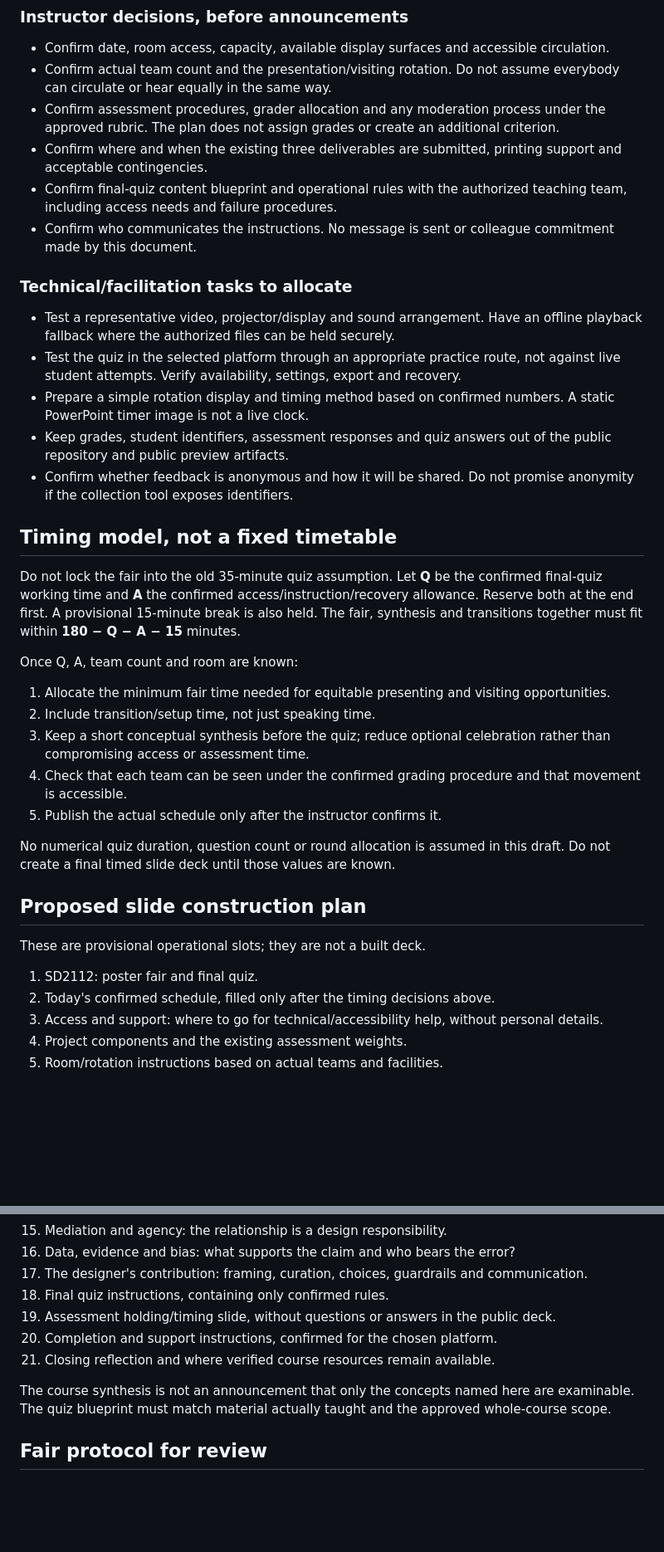
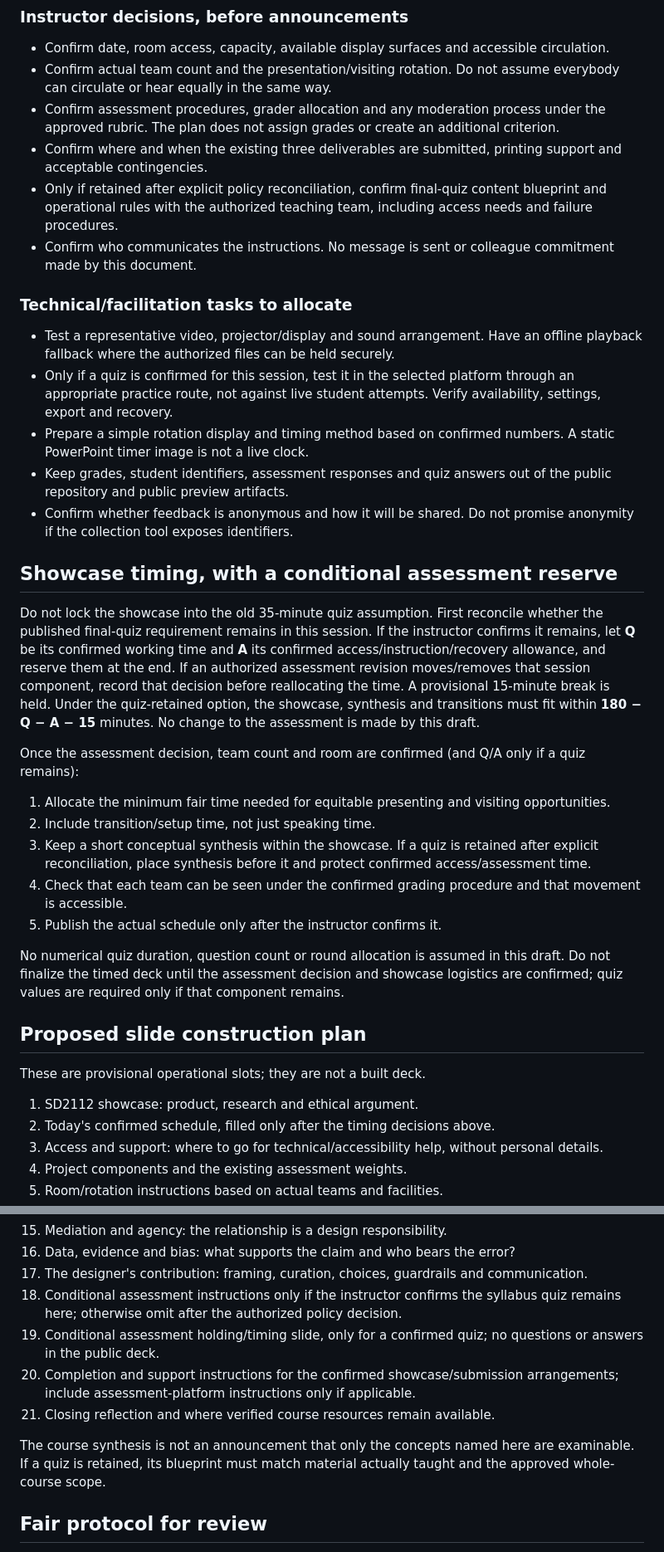
Before and after one commit to venetanji/sd2112-teaching, a Markdown page: lessons/week13-lesson-plan.md, 2 parts joined by grey strips. Shown at 83% size. GitHub-like rendering; blank space fills up the shorter version.

Commit message:
docs: reconcile Week 13 sources and latest teaching direction

```diff
--- a/lessons/week13-lesson-plan.md
+++ b/lessons/week13-lesson-plan.md
@@ -36,36 +38,36 @@ A visitor should be able to understand:
 - Confirm actual team count and the presentation/visiting rotation. Do not assume everybody can circulate or hear equally in the same way.
 - Confirm assessment procedures, grader allocation and any moderation process under the approved rubric. The plan does not assign grades or create an additional criterion.
 - Confirm where and when the existing three deliverables are submitted, printing support and acceptable contingencies.
-- Confirm final-quiz content blueprint and operational rules with the authorized teaching team, including access needs and failure procedures.
+- Only if retained after explicit policy reconciliation, confirm final-quiz content blueprint and operational rules with the authorized teaching team, including access needs and failure procedures.
 - Confirm who communicates the instructions. No message is sent or colleague commitment made by this document.
 
 ### Technical/facilitation tasks to allocate
 
 - Test a representative video, projector/display and sound arrangement. Have an offline playback fallback where the authorized files can be held securely.
-- Test the quiz in the selected platform through an appropriate practice route, not against live student attempts. Verify availability, settings, export and recovery.
+- Only if a quiz is confirmed for this session, test it in the selected platform through an appropriate practice route, not against live student attempts. Verify availability, settings, export and recovery.
 - Prepare a simple rotation display and timing method based on confirmed numbers. A static PowerPoint timer image is not a live clock.
 - Keep grades, student identifiers, assessment responses and quiz answers out of the public repository and public preview artifacts.
 - Confirm whether feedback is anonymous and how it will be shared. Do not promise anonymity if the collection tool exposes identifiers.
 
-## Timing model, not a fixed timetable
+## Showcase timing, with a conditional assessment reserve
 
-Do not lock the fair into the old 35-minute quiz assumption. Let **Q** be the confirmed final-quiz working time and **A** the confirmed access/instruction/recovery allowance. Reserve both at the end first. A provisional 15-minute break is also held. The fair, synthesis and transitions together must fit within **180 − Q − A − 15** minutes.
+Do not lock the showcase into the old 35-minute quiz assumption. First reconcile whether the published final-quiz requirement remains in this session. If the instructor confirms it remains, let **Q** be its confirmed working time and **A** its confirmed access/instruction/recovery allowance, and reserve them at the end. If an authorized assessment revision moves/removes that session component, record that decision before reallocating the time. A provisional 15-minute break is held. Under the quiz-retained option, the showcase, synthesis and transitions must fit within **180 − Q − A − 15** minutes. No change to the assessment is made by this draft.
 
-Once Q, A, team count and room are known:
+Once the assessment decision, team count and room are confirmed (and Q/A only if a quiz remains):
 
 1. Allocate the minimum fair time needed for equitable presenting and visiting opportunities.
 2. Include transition/setup time, not just speaking time.
-3. Keep a short conceptual synthesis before the quiz; reduce optional celebration rather than compromising access or assessment time.
+3. Keep a short conceptual synthesis within the showcase. If a quiz is retained after explicit reconciliation, place synthesis before it and protect confirmed access/assessment time.
 4. Check that each team can be seen under the confirmed grading procedure and that movement is accessible.
 5. Publish the actual schedule only after the instructor confirms it.
 
-No numerical quiz duration, question count or round allocation is assumed in this draft. Do not create a final timed slide deck until those values are known.
+No numerical quiz duration, question count or round allocation is assumed in this draft. Do not finalize the timed deck until the assessment decision and showcase logistics are confirmed; quiz values are required only if that component remains.
 
 ## Proposed slide construction plan
 
 These are provisional operational slots; they are not a built deck.
 
-1. SD2112: poster fair and final quiz.
+1. SD2112 showcase: product, research and ethical argument.
 2. Today's confirmed schedule, filled only after the timing decisions above.
 3. Access and support: where to go for technical/accessibility help, without personal details.
 4. Project components and the existing assessment weights.
@@ -82,12 +84,12 @@ These are provisional operational slots; they are not a built deck.
 15. Mediation and agency: the relationship is a design responsibility.
 16. Data, evidence and bias: what supports the claim and who bears the error?
 17. The designer's contribution: framing, curation, choices, guardrails and communication.
-18. Final quiz instructions, containing only confirmed rules.
-19. Assessment holding/timing slide, without questions or answers in the public deck.
-20. Completion and support instructions, confirmed for the chosen platform.
+18. Conditional assessment instructions only if the instructor confirms the syllabus quiz remains here; otherwise omit after the authorized policy decision.
+19. Conditional assessment holding/timing slide, only for a confirmed quiz; no questions or answers in the public deck.
+20. Completion and support instructions for the confirmed showcase/submission arrangements; include assessment-platform instructions only if applicable.
 21. Closing reflection and where verified course resources remain available.
 
-The course synthesis is not an announcement that only the concepts named here are examinable. The quiz blueprint must match material actually taught and the approved whole-course scope.
+The course synthesis is not an announcement that only the concepts named here are examinable. If a quiz is retained, its blueprint must match material actually taught and the approved whole-course scope.
 
 ## Fair protocol for review
 
```
Also changed, not shown: other parts of lessons/week13-lesson-plan.md (+6 -4 lines).
